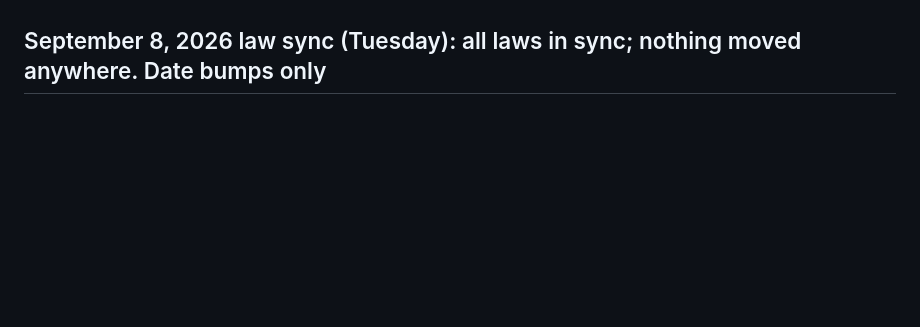
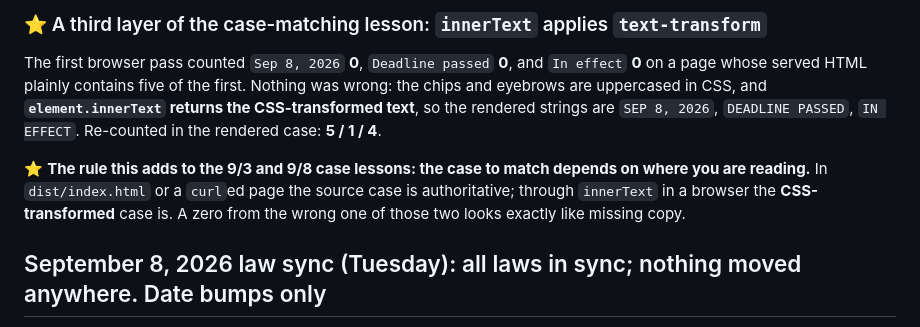
Before and after one commit to somekidpaul/myebikelaw, a Markdown page: SESSION_HANDOFF.md, the part around one of its changes. Drawn GitHub-style; blank space fills up the shorter version.

```diff
--- a/SESSION_HANDOFF.md
+++ b/SESSION_HANDOFF.md
@@ -200,3 +258,14 @@ that wastes a run chasing a phantom. Every prior run's 0 was right.
+### ⭐ A third layer of the case-matching lesson: `innerText` applies `text-transform`
+
+The first browser pass counted `Sep 8, 2026` **0**, `Deadline passed` **0**, and `In effect` **0** on a
+page whose served HTML plainly contains five of the first. Nothing was wrong: the chips and eyebrows are
+uppercased in CSS, and **`element.innerText` returns the CSS-transformed text**, so the rendered strings
+are `SEP 8, 2026`, `DEADLINE PASSED`, `IN EFFECT`. Re-counted in the rendered case: **5 / 1 / 4**.
+
+⭐ **The rule this adds to the 9/3 and 9/8 case lessons: the case to match depends on where you are
+reading.** In `dist/index.html` or a `curl`ed page the source case is authoritative; through
+`innerText` in a browser the **CSS-transformed** case is. A zero from the wrong one of those two looks
+exactly like missing copy.
 
 ## September 8, 2026 law sync (Tuesday): all laws in sync; nothing moved anywhere. Date bumps only
 
```
Also changed, not shown: other parts of SESSION_HANDOFF.md (+58 -0 lines).
